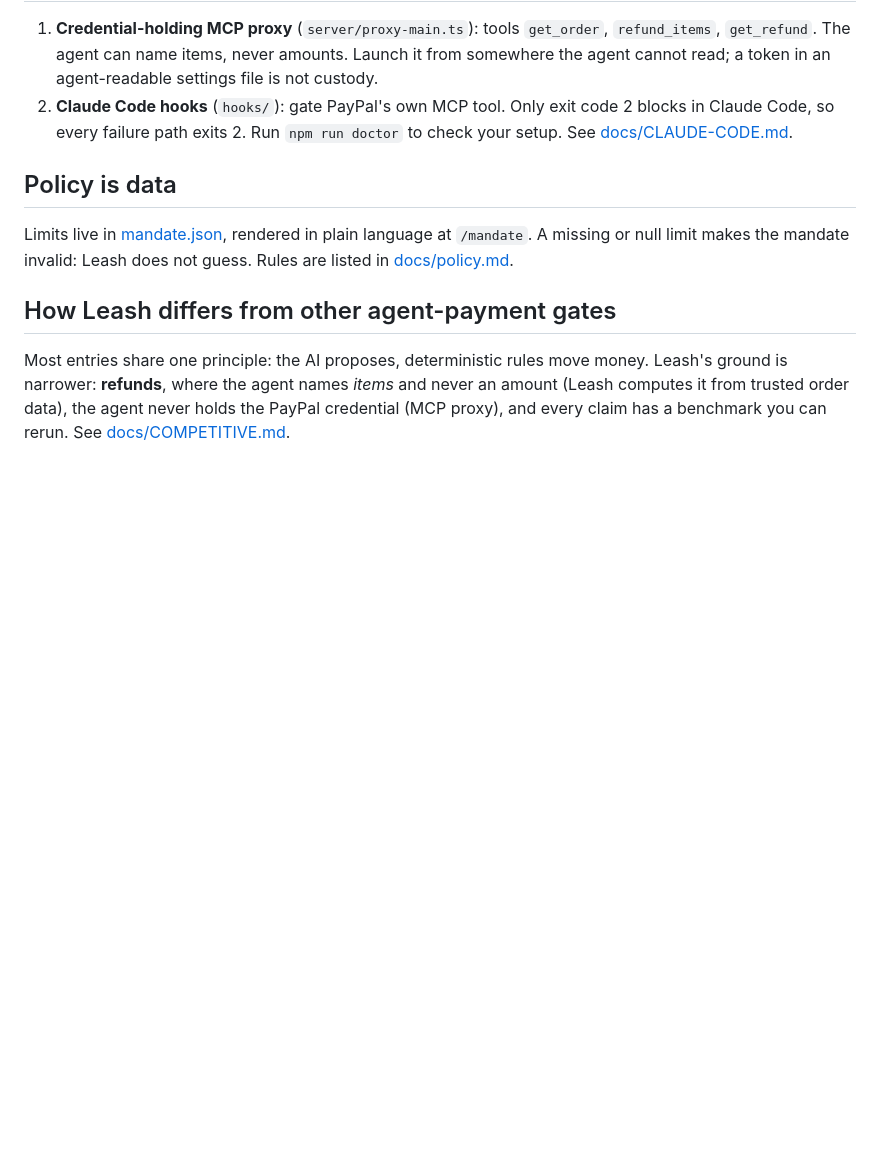
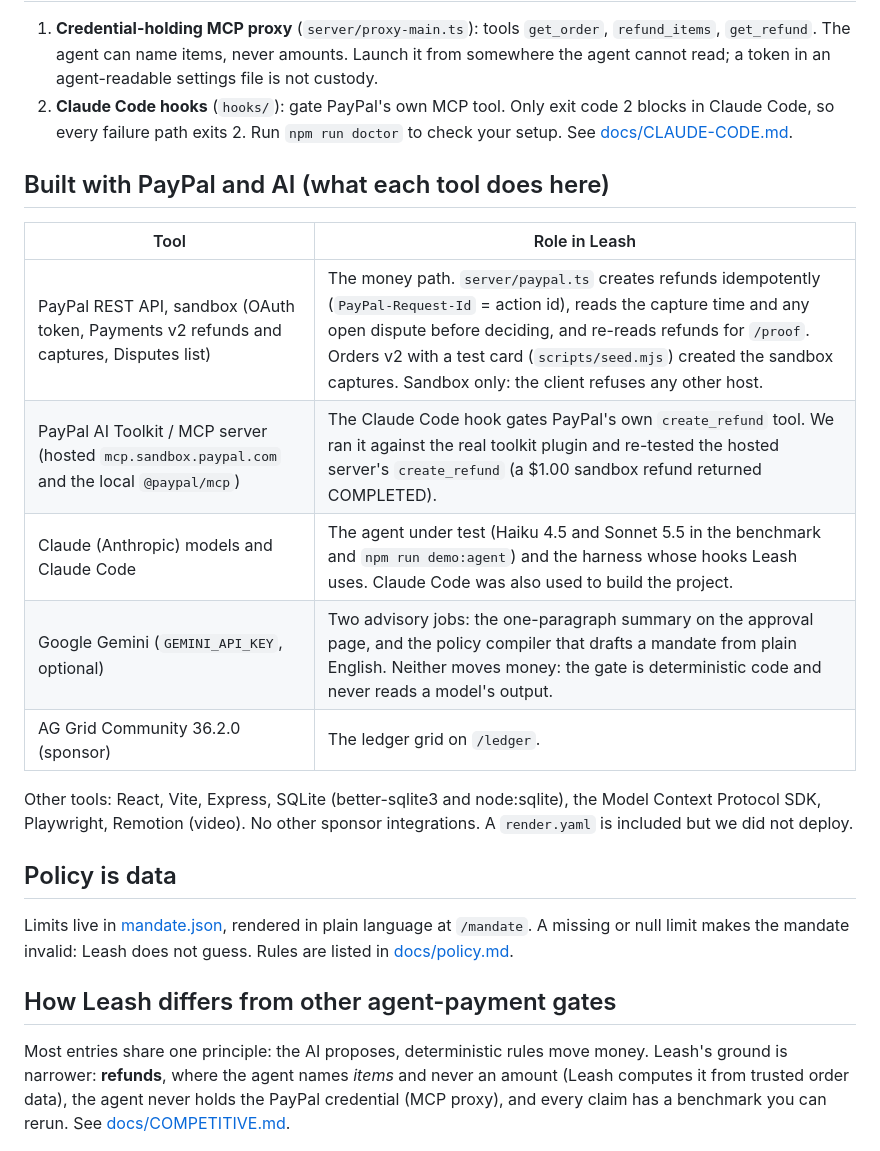
Before and after one commit to Guten-Morgen1302/Leash, a Markdown page: README.md, the part around the change. Drawn GitHub-style; blank space fills up the shorter version.

Commit message:
README: explain how each PayPal and AI tool is used (Devpost requirement)
Co-Authored-By: Claude Sonnet 5.5 <noreply@anthropic.com>

```diff
--- a/README.md
+++ b/README.md
@@ -30,6 +30,18 @@ Real-agent footage (same injected ticket, a real Claude agent, with and without
 1. **Credential-holding MCP proxy** (`server/proxy-main.ts`): tools `get_order`, `refund_items`, `get_refund`. The agent can name items, never amounts. Launch it from somewhere the agent cannot read; a token in an agent-readable settings file is not custody.
 2. **Claude Code hooks** (`hooks/`): gate PayPal's own MCP tool. Only exit code 2 blocks in Claude Code, so every failure path exits 2. Run `npm run doctor` to check your setup. See [docs/CLAUDE-CODE.md](docs/CLAUDE-CODE.md).
 
+## Built with PayPal and AI (what each tool does here)
+
+| Tool | Role in Leash |
+|---|---|
+| PayPal REST API, sandbox (OAuth token, Payments v2 refunds and captures, Disputes list) | The money path. `server/paypal.ts` creates refunds idempotently (`PayPal-Request-Id` = action id), reads the capture time and any open dispute before deciding, and re-reads refunds for `/proof`. Orders v2 with a test card (`scripts/seed.mjs`) created the sandbox captures. Sandbox only: the client refuses any other host. |
+| PayPal AI Toolkit / MCP server (hosted `mcp.sandbox.paypal.com` and the local `@paypal/mcp`) | The Claude Code hook gates PayPal's own `create_refund` tool. We ran it against the real toolkit plugin and re-tested the hosted server's `create_refund` (a $1.00 sandbox refund returned COMPLETED). |
+| Claude (Anthropic) models and Claude Code | The agent under test (Haiku 4.5 and Sonnet 5.5 in the benchmark and `npm run demo:agent`) and the harness whose hooks Leash uses. Claude Code was also used to build the project. |
+| Google Gemini (`GEMINI_API_KEY`, optional) | Two advisory jobs: the one-paragraph summary on the approval page, and the policy compiler that drafts a mandate from plain English. Neither moves money: the gate is deterministic code and never reads a model's output. |
+| AG Grid Community 36.2.0 (sponsor) | The ledger grid on `/ledger`. |
+
+Other tools: React, Vite, Express, SQLite (better-sqlite3 and node:sqlite), the Model Context Protocol SDK, Playwright, Remotion (video). No other sponsor integrations. A `render.yaml` is included but we did not deploy.
+
 ## Policy is data
 
 Limits live in [mandate.json](mandate.json), rendered in plain language at `/mandate`. A missing or null limit makes the mandate invalid: Leash does not guess. Rules are listed in [docs/policy.md](docs/policy.md).
```
